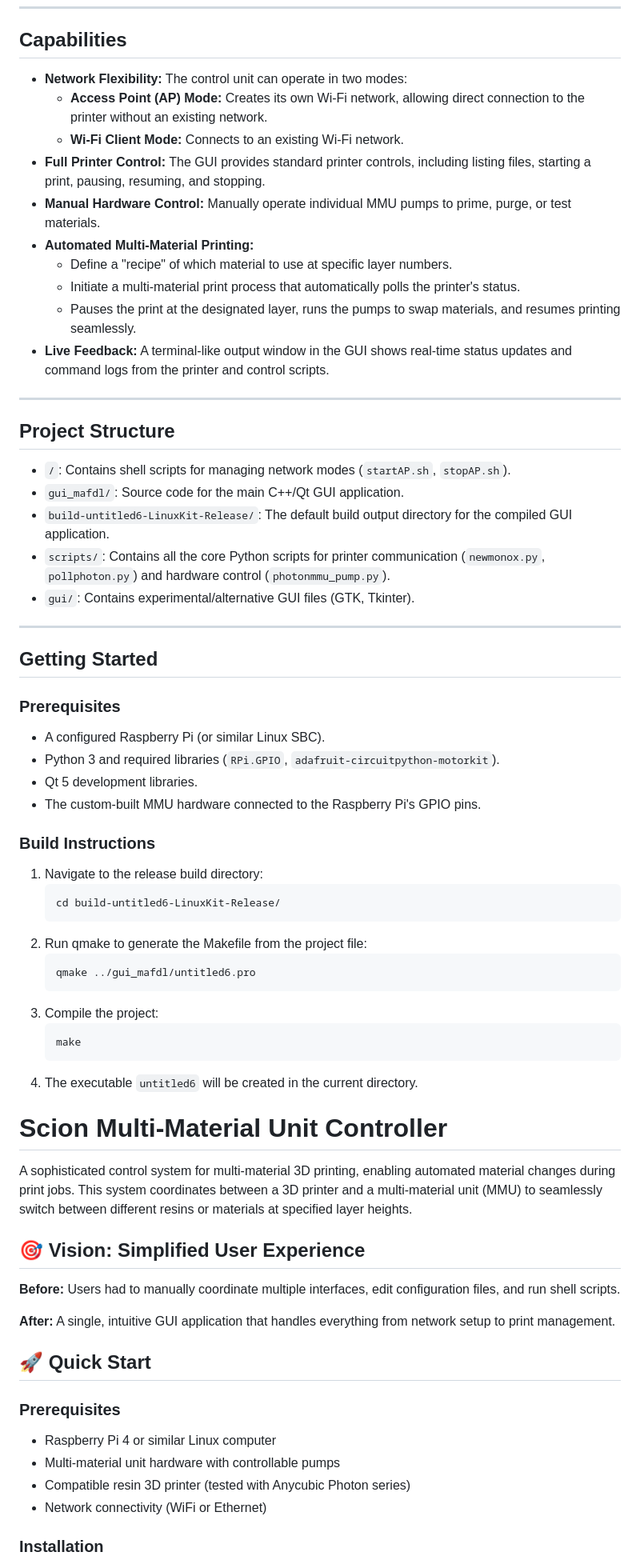
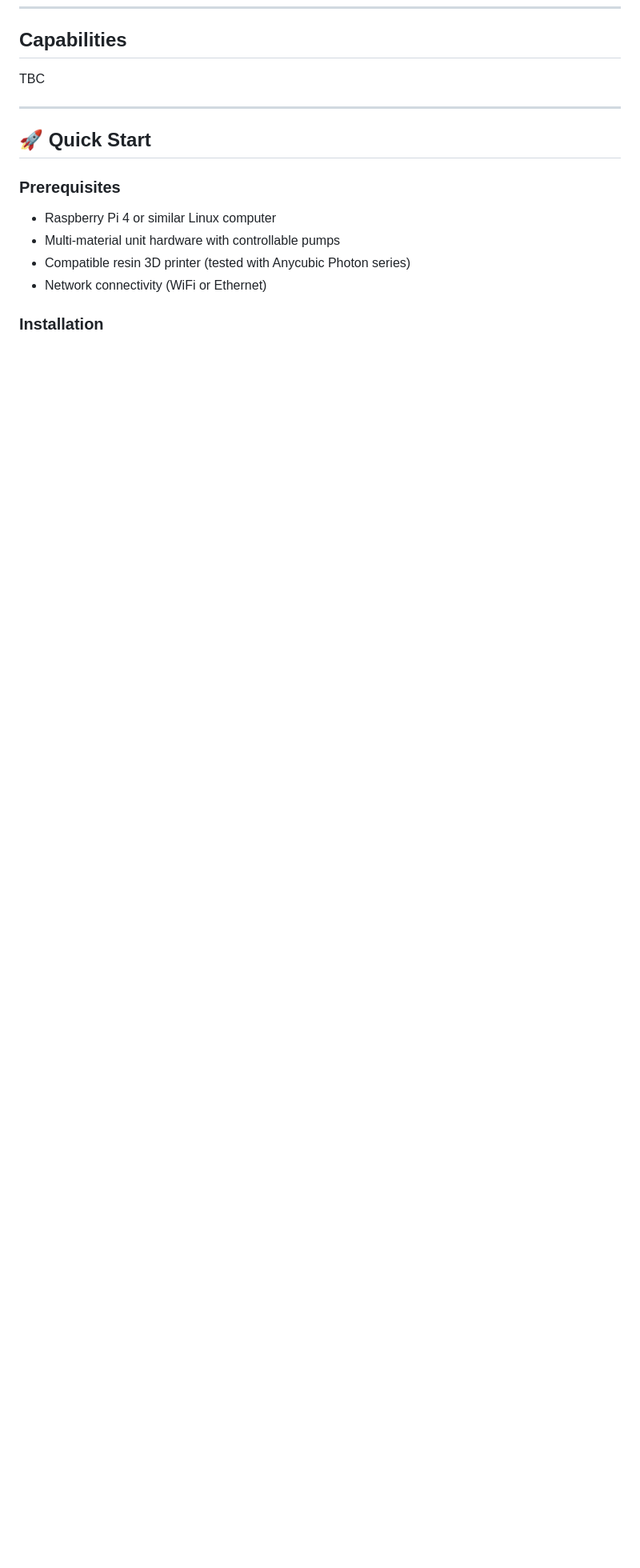
Before and after one commit to ScionResearch/multi-material-printer, a Markdown page: README.md, the part around one of its changes. Shown at 80% size. Rendered like a GitHub page; blank space fills up the shorter version.

````diff
--- a/README.md
+++ b/README.md
@@ -22,63 +20,9 @@ The system uses a single-board computer (like a Raspberry Pi) to act as an inter
 
 ## Capabilities
 
-*   **Network Flexibility:** The control unit can operate in two modes:
-    *   **Access Point (AP) Mode:** Creates its own Wi-Fi network, allowing direct connection to the printer without an existing network.
-    *   **Wi-Fi Client Mode:** Connects to an existing Wi-Fi network.
-*   **Full Printer Control:** The GUI provides standard printer controls, including listing files, starting a print, pausing, resuming, and stopping.
-*   **Manual Hardware Control:** Manually operate individual MMU pumps to prime, purge, or test materials.
-*   **Automated Multi-Material Printing:**
-    *   Define a "recipe" of which material to use at specific layer numbers.
-    *   Initiate a multi-material print process that automatically polls the printer's status.
-    *   Pauses the print at the designated layer, runs the pumps to swap materials, and resumes printing seamlessly.
-*   **Live Feedback:** A terminal-like output window in the GUI shows real-time status updates and command logs from the printer and control scripts.
+TBC
 
 ---
-
-## Project Structure
-
-*   `/`: Contains shell scripts for managing network modes (`startAP.sh`, `stopAP.sh`).
-*   `gui_mafdl/`: Source code for the main C++/Qt GUI application.
-*   `build-untitled6-LinuxKit-Release/`: The default build output directory for the compiled GUI application.
-*   `scripts/`: Contains all the core Python scripts for printer communication (`newmonox.py`, `pollphoton.py`) and hardware control (`photonmmu_pump.py`).
-*   `gui/`: Contains experimental/alternative GUI files (GTK, Tkinter).
-
----
-
-## Getting Started
-
-### Prerequisites
-
-*   A configured Raspberry Pi (or similar Linux SBC).
-*   Python 3 and required libraries (`RPi.GPIO`, `adafruit-circuitpython-motorkit`).
-*   Qt 5 development libraries.
-*   The custom-built MMU hardware connected to the Raspberry Pi's GPIO pins.
-
-### Build Instructions
-
-1.  Navigate to the release build directory:
-    ```bash
-    cd build-untitled6-LinuxKit-Release/
-    ```
-2.  Run qmake to generate the Makefile from the project file:
-    ```bash
-    qmake ../gui_mafdl/untitled6.pro
-    ```
-3.  Compile the project:
-    ```bash
-    make
-    ```
-4.  The executable `untitled6` will be created in the current directory.
-
-# Scion Multi-Material Unit Controller
-
-A sophisticated control system for multi-material 3D printing, enabling automated material changes during print jobs. This system coordinates between a 3D printer and a multi-material unit (MMU) to seamlessly switch between different resins or materials at specified layer heights.
-
-## 🎯 Vision: Simplified User Experience
-
-**Before:** Users had to manually coordinate multiple interfaces, edit configuration files, and run shell scripts.
-
-**After:** A single, intuitive GUI application that handles everything from network setup to print management.
 
 ## 🚀 Quick Start
 
````
Also changed, not shown: other parts of README.md (+4 -51 lines).
